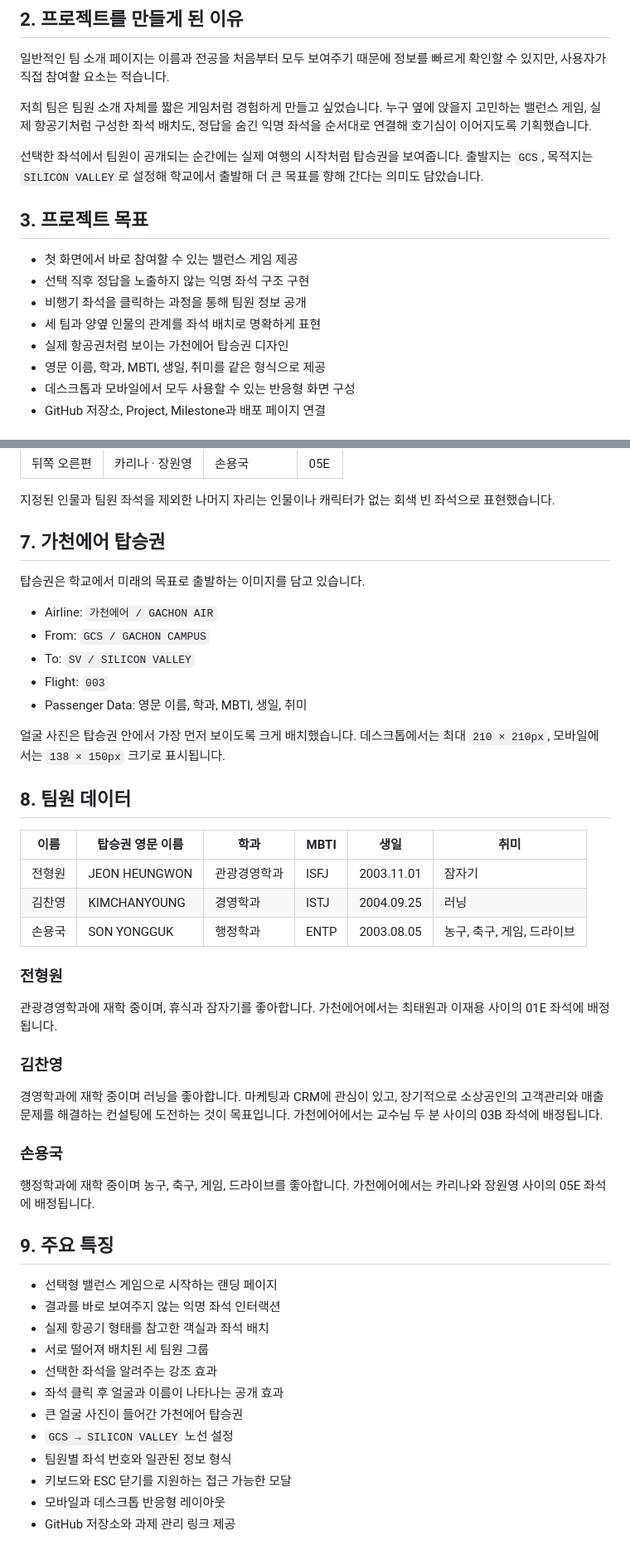
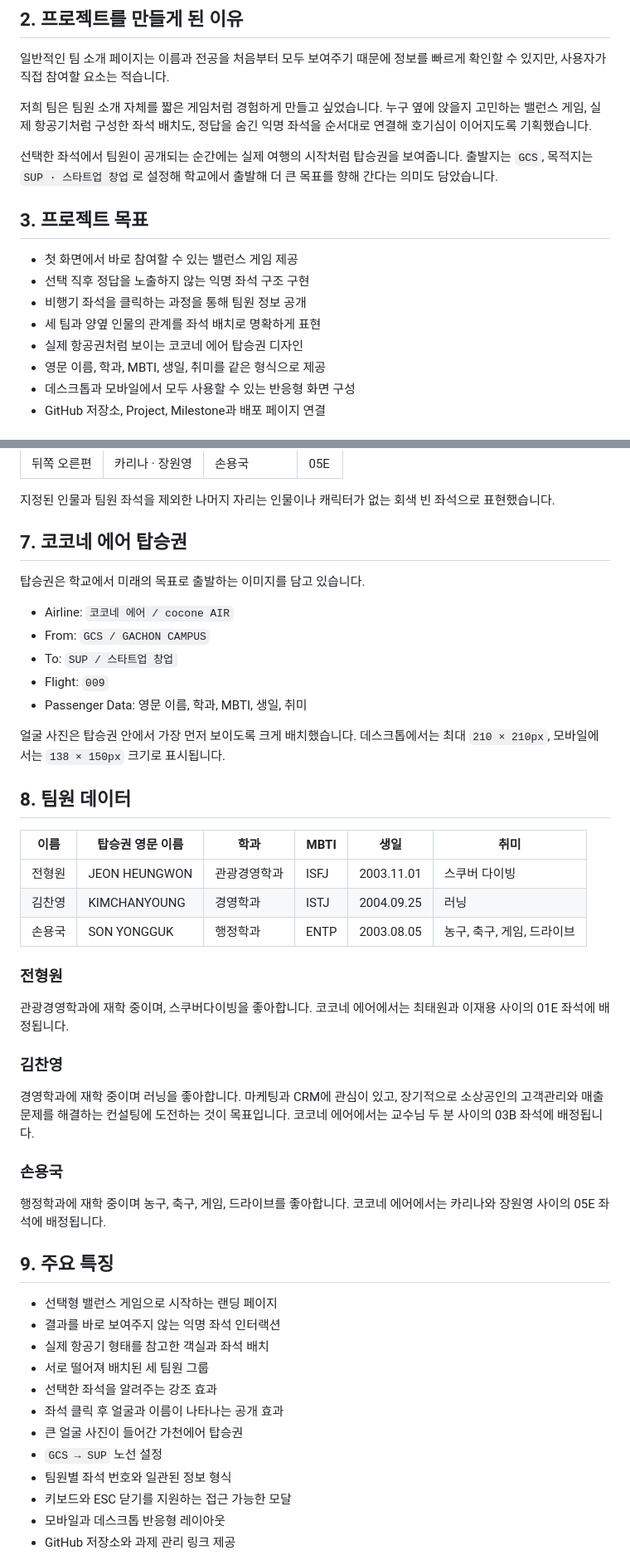
Before and after one commit to kimchanyoung2/cocone-school-assignments, a Markdown page: README.md, 2 parts joined by grey strips. Shown at 83% size. Rendered like a GitHub page.

Commit message:
Rename GACHON AIR to cocone AIR in README
Updated references from 'GACHON AIR' to 'cocone AIR' throughout the README, including project goals and team member descriptions.

```diff
--- a/README.md
+++ b/README.md
@@ -16,7 +16,7 @@
 
 저희 팀은 팀원 소개 자체를 짧은 게임처럼 경험하게 만들고 싶었습니다. 누구 옆에 앉을지 고민하는 밸런스 게임, 실제 항공기처럼 구성한 좌석 배치도, 정답을 숨긴 익명 좌석을 순서대로 연결해 호기심이 이어지도록 기획했습니다.
 
-선택한 좌석에서 팀원이 공개되는 순간에는 실제 여행의 시작처럼 탑승권을 보여줍니다. 출발지는 `GCS`, 목적지는 `SILICON VALLEY`로 설정해 학교에서 출발해 더 큰 목표를 향해 간다는 의미도 담았습니다.
+선택한 좌석에서 팀원이 공개되는 순간에는 실제 여행의 시작처럼 탑승권을 보여줍니다. 출발지는 `GCS`, 목적지는 `SUP · 스타트업 창업`로 설정해 학교에서 출발해 더 큰 목표를 향해 간다는 의미도 담았습니다.
 
 ## 3. 프로젝트 목표
 
@@ -24,7 +24,7 @@
 - 선택 직후 정답을 노출하지 않는 익명 좌석 구조 구현
 - 비행기 좌석을 클릭하는 과정을 통해 팀원 정보 공개
 - 세 팀과 양옆 인물의 관계를 좌석 배치로 명확하게 표현
-- 실제 항공권처럼 보이는 가천에어 탑승권 디자인
+- 실제 항공권처럼 보이는 코코네 에어 탑승권 디자인
 - 영문 이름, 학과, MBTI, 생일, 취미를 같은 형식으로 제공
 - 데스크톱과 모바일에서 모두 사용할 수 있는 반응형 화면 구성
 - GitHub 저장소, Project, Milestone과 배포 페이지 연결
@@ -87,14 +87,14 @@
 
 지정된 인물과 팀원 좌석을 제외한 나머지 자리는 인물이나 캐릭터가 없는 회색 빈 좌석으로 표현했습니다.
 
-## 7. 가천에어 탑승권
+## 7. 코코네 에어 탑승권
 
 탑승권은 학교에서 미래의 목표로 출발하는 이미지를 담고 있습니다.
 
-- Airline: `가천에어 / GACHON AIR`
+- Airline: `코코네 에어 / cocone AIR`
 - From: `GCS / GACHON CAMPUS`
-- To: `SV / SILICON VALLEY`
-- Flight: `003`
+- To: `SUP / 스타트업 창업`
+- Flight: `009`
 - Passenger Data: 영문 이름, 학과, MBTI, 생일, 취미
 
 얼굴 사진은 탑승권 안에서 가장 먼저 보이도록 크게 배치했습니다. 데스크톱에서는 최대 `210 × 210px`, 모바일에서는 `138 × 150px` 크기로 표시됩니다.
@@ -103,21 +103,21 @@
 
 | 이름 | 탑승권 영문 이름 | 학과 | MBTI | 생일 | 취미 |
 | --- | --- | --- | --- | --- | --- |
-| 전형원 | JEON HEUNGWON | 관광경영학과 | ISFJ | 2003.11.01 | 잠자기 |
+| 전형원 | JEON HEUNGWON | 관광경영학과 | ISFJ | 2003.11.01 | 스쿠버 다이빙 |
 | 김찬영 | KIMCHANYOUNG | 경영학과 | ISTJ | 2004.09.25 | 러닝 |
 | 손용국 | SON YONGGUK | 행정학과 | ENTP | 2003.08.05 | 농구, 축구, 게임, 드라이브 |
 
 ### 전형원
 
-관광경영학과에 재학 중이며, 휴식과 잠자기를 좋아합니다. 가천에어에서는 최태원과 이재용 사이의 01E 좌석에 배정됩니다.
+관광경영학과에 재학 중이며, 스쿠버다이빙을 좋아합니다. 코코네 에어에서는 최태원과 이재용 사이의 01E 좌석에 배정됩니다.
 
 ### 김찬영
 
-경영학과에 재학 중이며 러닝을 좋아합니다. 마케팅과 CRM에 관심이 있고, 장기적으로 소상공인의 고객관리와 매출 문제를 해결하는 컨설팅에 도전하는 것이 목표입니다. 가천에어에서는 교수님 두 분 사이의 03B 좌석에 배정됩니다.
+경영학과에 재학 중이며 러닝을 좋아합니다. 마케팅과 CRM에 관심이 있고, 장기적으로 소상공인의 고객관리와 매출 문제를 해결하는 컨설팅에 도전하는 것이 목표입니다. 코코네 에어에서는 교수님 두 분 사이의 03B 좌석에 배정됩니다.
 
 ### 손용국
 
-행정학과에 재학 중이며 농구, 축구, 게임, 드라이브를 좋아합니다. 가천에어에서는 카리나와 장원영 사이의 05E 좌석에 배정됩니다.
+행정학과에 재학 중이며 농구, 축구, 게임, 드라이브를 좋아합니다. 코코네 에어에서는 카리나와 장원영 사이의 05E 좌석에 배정됩니다.
 
 ## 9. 주요 특징
 
@@ -128,7 +128,7 @@
 - 선택한 좌석을 알려주는 강조 효과
 - 좌석 클릭 후 얼굴과 이름이 나타나는 공개 효과
 - 큰 얼굴 사진이 들어간 가천에어 탑승권
-- `GCS → SILICON VALLEY` 노선 설정
+- `GCS → SUP` 노선 설정
 - 팀원별 좌석 번호와 일관된 정보 형식
 - 키보드와 ESC 닫기를 지원하는 접근 가능한 모달
 - 모바일과 데스크톱 반응형 레이아웃
```
Also changed, not shown: other parts of README.md (+5 -5 lines).
